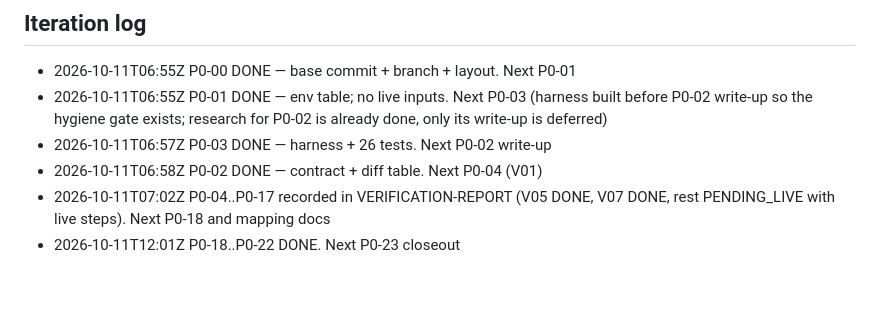
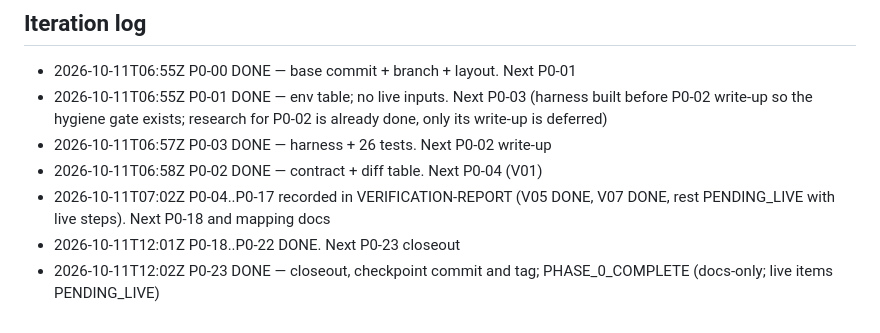
Before and after one commit to Sksahilkhan67sh/Calling-Agent, a Markdown page: docs/phase-0/PROGRESS.md, the part around one of its changes. GitHub-like rendering; blank space fills up the shorter version.

Commit message:
chore(phase-0): checkpoint — Dograh spike complete

```diff
--- a/docs/phase-0/PROGRESS.md
+++ b/docs/phase-0/PROGRESS.md
@@ -56,3 +56,4 @@
 - 2026-10-11T06:58Z P0-02 DONE — contract + diff table. Next P0-04 (V01)
 - 2026-10-11T07:02Z P0-04..P0-17 recorded in VERIFICATION-REPORT (V05 DONE, V07 DONE, rest PENDING_LIVE with live steps). Next P0-18 and mapping docs
 - 2026-10-11T12:01Z P0-18..P0-22 DONE. Next P0-23 closeout
+- 2026-10-11T12:02Z P0-23 DONE — closeout, checkpoint commit and tag; PHASE_0_COMPLETE (docs-only; live items PENDING_LIVE)
```
Also changed, not shown: other parts of docs/phase-0/PROGRESS.md (+24 -24 lines), docs/phase-0/PR_DESCRIPTION.md (added, +50 -0 lines), 1 other file.
